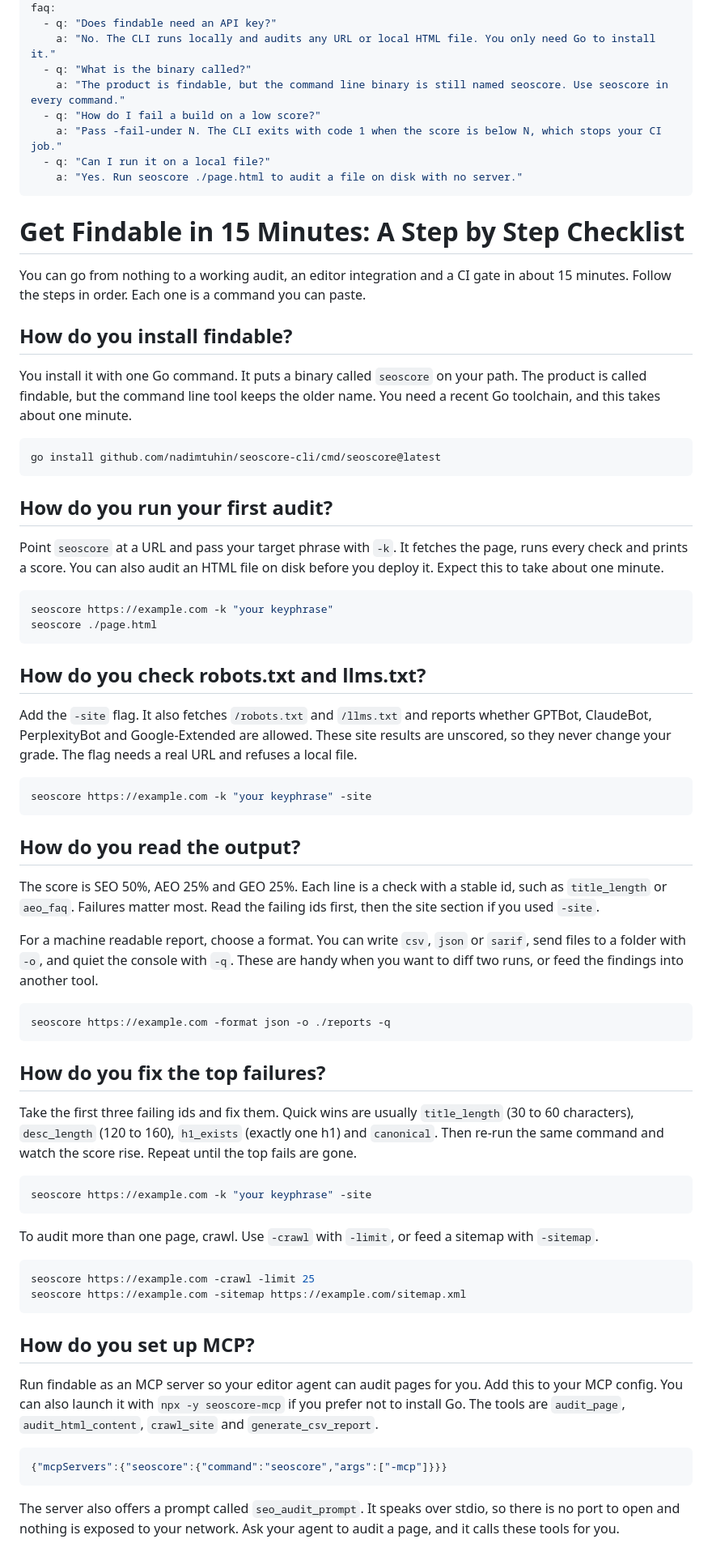
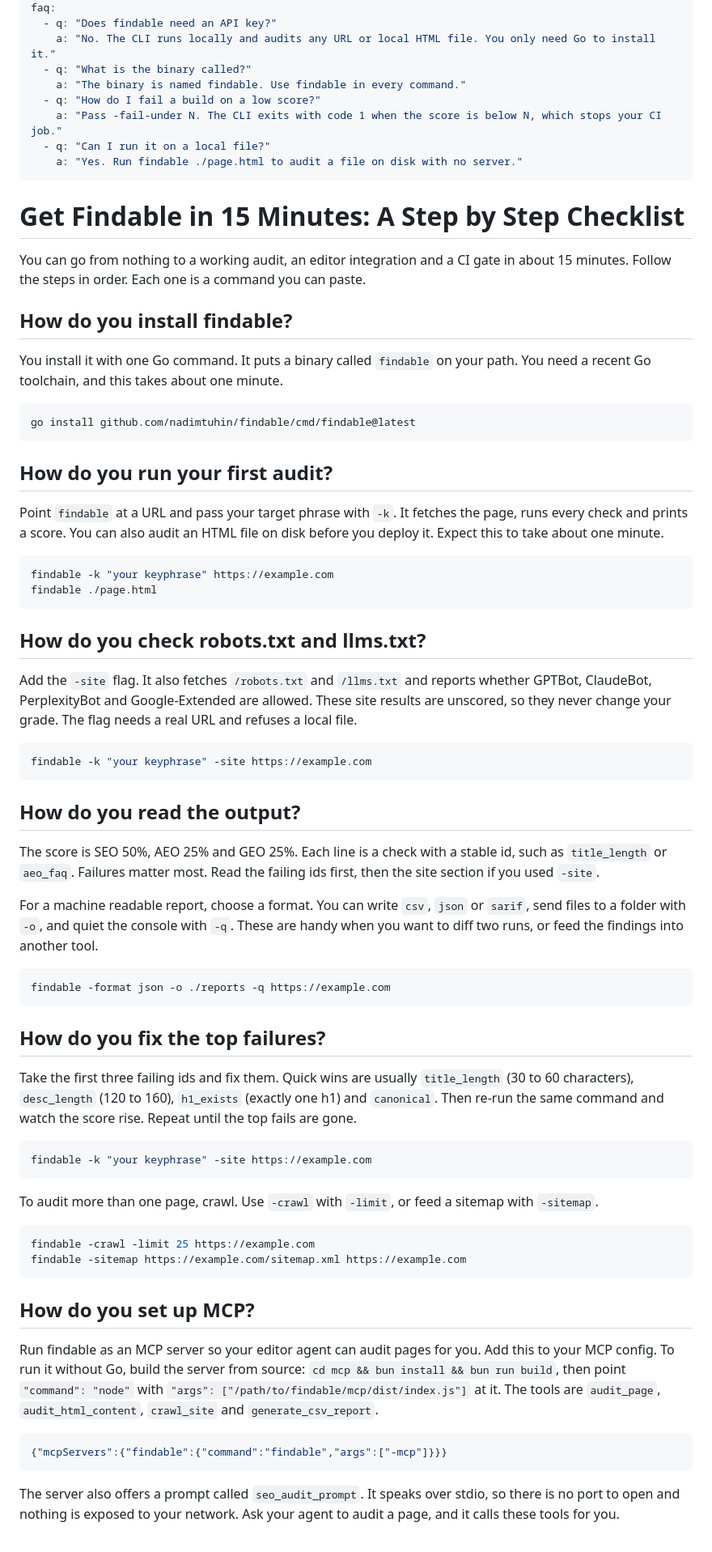
Before and after one commit to findable-page/findable, a Markdown page: docs/learn/findable-in-15-minutes.md, the part around one of its changes. Shown at 81% size. GitHub-like rendering.

````diff
--- a/docs/learn/findable-in-15-minutes.md
+++ b/docs/learn/findable-in-15-minutes.md
@@ -9,11 +9,11 @@ faq:
   - q: "Does findable need an API key?"
     a: "No. The CLI runs locally and audits any URL or local HTML file. You only need Go to install it."
   - q: "What is the binary called?"
-    a: "The product is findable, but the command line binary is still named seoscore. Use seoscore in every command."
+    a: "The binary is named findable. Use findable in every command."
   - q: "How do I fail a build on a low score?"
     a: "Pass -fail-under N. The CLI exits with code 1 when the score is below N, which stops your CI job."
   - q: "Can I run it on a local file?"
-    a: "Yes. Run seoscore ./page.html to audit a file on disk with no server."
+    a: "Yes. Run findable ./page.html to audit a file on disk with no server."
 ---
 
 # Get Findable in 15 Minutes: A Step by Step Checklist
@@ -22,19 +22,19 @@ You can go from nothing to a working audit, an editor integration and a CI gate
 
 ## How do you install findable?
 
-You install it with one Go command. It puts a binary called `seoscore` on your path. The product is called findable, but the command line tool keeps the older name. You need a recent Go toolchain, and this takes about one minute.
+You install it with one Go command. It puts a binary called `findable` on your path. You need a recent Go toolchain, and this takes about one minute.
 
 ```bash
-go install github.com/nadimtuhin/seoscore-cli/cmd/seoscore@latest
+go install github.com/nadimtuhin/findable/cmd/findable@latest
 ```
 
 ## How do you run your first audit?
 
-Point `seoscore` at a URL and pass your target phrase with `-k`. It fetches the page, runs every check and prints a score. You can also audit an HTML file on disk before you deploy it. Expect this to take about one minute.
+Point `findable` at a URL and pass your target phrase with `-k`. It fetches the page, runs every check and prints a score. You can also audit an HTML file on disk before you deploy it. Expect this to take about one minute.
 
 ```bash
-seoscore https://example.com -k "your keyphrase"
-seoscore ./page.html
+findable -k "your keyphrase" https://example.com
+findable ./page.html
 ```
 
 ## How do you check robots.txt and llms.txt?
@@ -42,7 +42,7 @@ seoscore ./page.html
 Add the `-site` flag. It also fetches `/robots.txt` and `/llms.txt` and reports whether GPTBot, ClaudeBot, PerplexityBot and Google-Extended are allowed. These site results are unscored, so they never change your grade. The flag needs a real URL and refuses a local file.
 
 ```bash
-seoscore https://example.com -k "your keyphrase" -site
+findable -k "your keyphrase" -site https://example.com
 ```
 
 ## How do you read the output?
@@ -52,7 +52,7 @@ The score is SEO 50%, AEO 25% and GEO 25%. Each line is a check with a stable id
 For a machine readable report, choose a format. You can write `csv`, `json` or `sarif`, send files to a folder with `-o`, and quiet the console with `-q`. These are handy when you want to diff two runs, or feed the findings into another tool.
 
 ```bash
-seoscore https://example.com -format json -o ./reports -q
+findable -format json -o ./reports -q https://example.com
 ```
 
 ## How do you fix the top failures?
@@ -60,22 +60,22 @@ seoscore https://example.com -format json -o ./reports -q
 Take the first three failing ids and fix them. Quick wins are usually `title_length` (30 to 60 characters), `desc_length` (120 to 160), `h1_exists` (exactly one h1) and `canonical`. Then re-run the same command and watch the score rise. Repeat until the top fails are gone.
 
 ```bash
-seoscore https://example.com -k "your keyphrase" -site
+findable -k "your keyphrase" -site https://example.com
 ```
 
 To audit more than one page, crawl. Use `-crawl` with `-limit`, or feed a sitemap with `-sitemap`.
 
 ```bash
-seoscore https://example.com -crawl -limit 25
-seoscore https://example.com -sitemap https://example.com/sitemap.xml
+findable -crawl -limit 25 https://example.com
+findable -sitemap https://example.com/sitemap.xml https://example.com
 ```
 
 ## How do you set up MCP?
 
-Run findable as an MCP server so your editor agent can audit pages for you. Add this to your MCP config. You can also launch it with `npx -y seoscore-mcp` if you prefer not to install Go. The tools are `audit_page`, `audit_html_content`, `crawl_site` and `generate_csv_report`.
+Run findable as an MCP server so your editor agent can audit pages for you. Add this to your MCP config. To run it without Go, build the server from source: `cd mcp && bun install && bun run build`, then point `"command": "node"` with `"args": ["/path/to/findable/mcp/dist/index.js"]` at it. The tools are `audit_page`, `audit_html_content`, `crawl_site` and `generate_csv_report`.
 
 ```json
-{"mcpServers":{"seoscore":{"command":"seoscore","args":["-mcp"]}}}
+{"mcpServers":{"findable":{"command":"findable","args":["-mcp"]}}}
 ```
 
 The server also offers a prompt called `seo_audit_prompt`. It speaks over stdio, so there is no port to open and nothing is exposed to your network. Ask your agent to audit a page, and it calls these tools for you.
````
Also changed, not shown: other parts of docs/learn/findable-in-15-minutes.md (+4 -4 lines), README.md (+2 -3 lines), docs/learn/seo-vs-aeo-vs-geo.md (+4 -4 lines).
